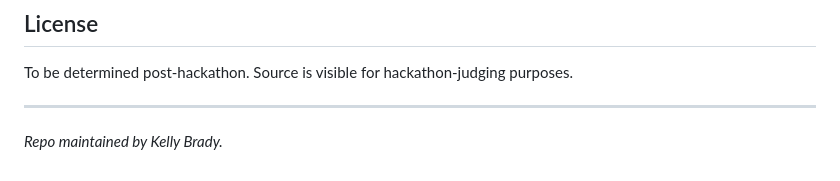
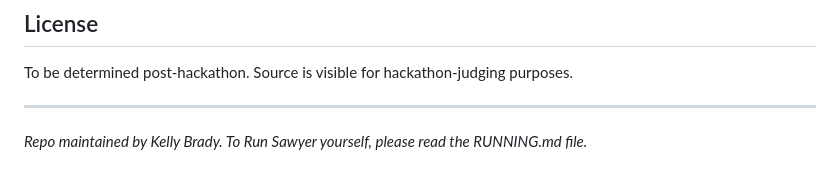
Before and after one commit to kellyorkin/datadrovers, a Markdown page: README.md, the part around the change. GitHub-like rendering.

Commit message:
Update README with instructions for running Sawyer
Added instructions to read RUNNING.md for running Sawyer.

```diff
--- a/README.md
+++ b/README.md
@@ -71,4 +71,4 @@ To be determined post-hackathon. Source is visible for hackathon-judging purpose
 
 ---
 
-*Repo maintained by Kelly Brady.*
+*Repo maintained by Kelly Brady. To Run Sawyer yourself, please read the RUNNING.md file.*
```
